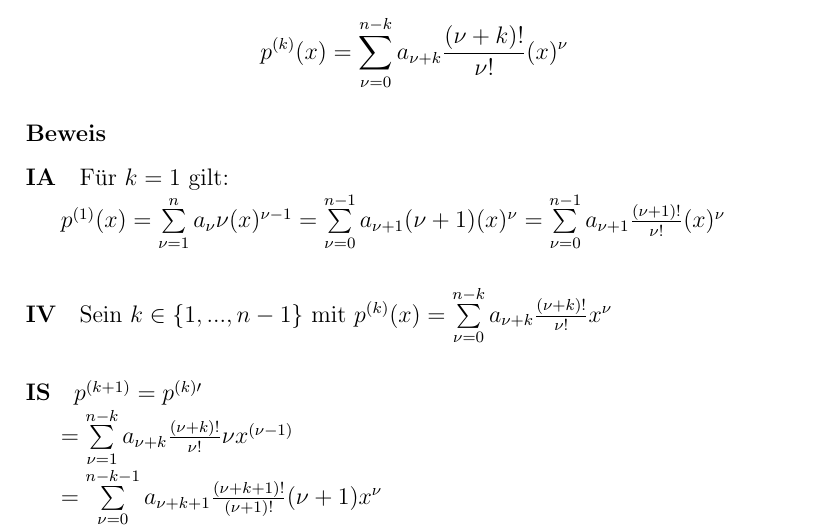
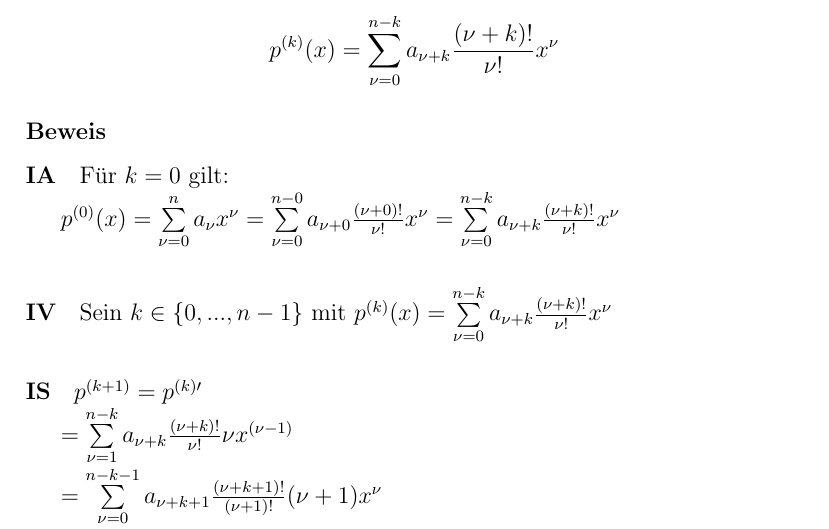
Before and after one commit to BB20101997/AnaII2018, a LaTeX document (Blatt2.tex, which reads Blatt2/Blatt2-H5.tex): part of page 3 of 4, cut so that both start at the same text. Compiled offline with pdfLaTeX.

Commit message:
fixed the induction start to include k = 0

```diff
--- a/Blatt2/Blatt2-H5.tex
+++ b/Blatt2/Blatt2-H5.tex
@@ -11,25 +11,25 @@ $\forall k \in \{1,...,n\}$ $\forall x \in \mathbb{R}$ gilt
 
 \[
-	p^{(k)}(x) = \sum\limits^{n-k}_{\nu=0}a_{\nu+k}\frac{(\nu+k)!}{\nu!}(x)^{\nu}
+	p^{(k)}(x) = \sum\limits^{n-k}_{\nu=0}a_{\nu+k}\frac{(\nu+k)!}{\nu!}x^{\nu}
 \]
 
 \subsubsection*{Beweis}
 
 \paragraph*{IA}
 
-Für $k = 1$ gilt:
+Für $k = 0$ gilt:
 
 $
- p^{(1)}(x)
- = \sum\limits^{n}_{\nu=1} a_{\nu} \nu (x)^{\nu-1}
- = \sum\limits^{n-1}_{\nu=0} a_{\nu+1} (\nu+1) (x)^{\nu}
- = \sum\limits^{n-1}_{\nu=0} a_{\nu+1} \frac{(\nu+1)!}{\nu!} (x)^{\nu}
+ p^{(0)}(x)
+ = \sum\limits^{n}_{\nu=0} a_{\nu} x^{\nu}
+ = \sum\limits^{n-0}_{\nu=0} a_{\nu+0} \frac{(\nu+0)!}{\nu!} x^{\nu}
+ = \sum\limits^{n-k}_{\nu=0} a_{\nu+k} \frac{(\nu+k)!}{\nu!} x^{\nu}
 $
 
 
 \paragraph*{IV}
 
-Sein $k \in \{1,...,n-1\}$ mit
+Sein $k \in \{0,...,n-1\}$ mit
 $p^{(k)}(x) = \sum\limits^{n-k}_{\nu=0}a_{\nu+k}\frac{(\nu+k)!}{\nu!}x^{\nu} $
 
 \paragraph*{IS}
```
Also changed, not shown: Blatt2/Blatt2-H5.tex (2 more changed lines).
